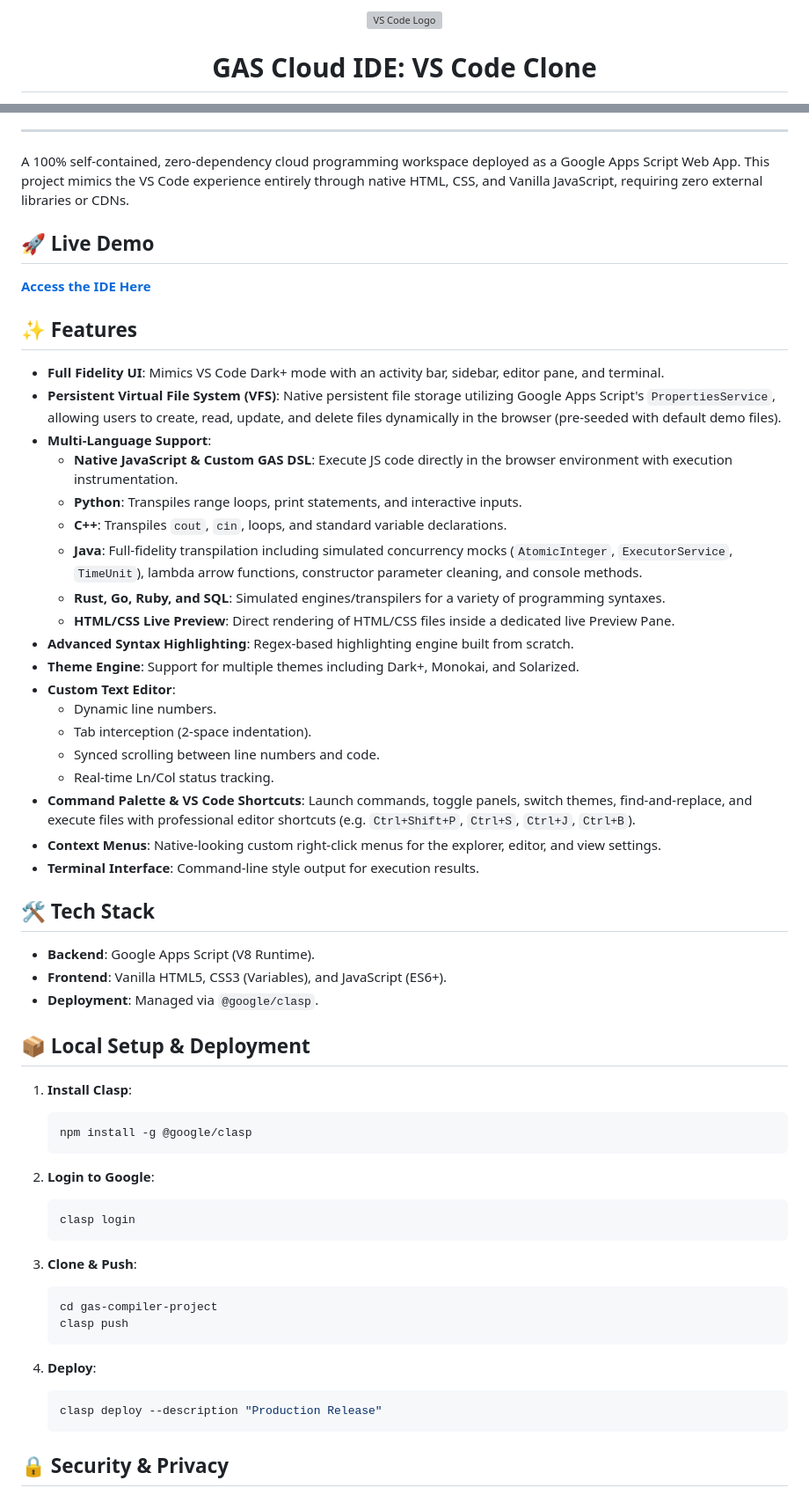
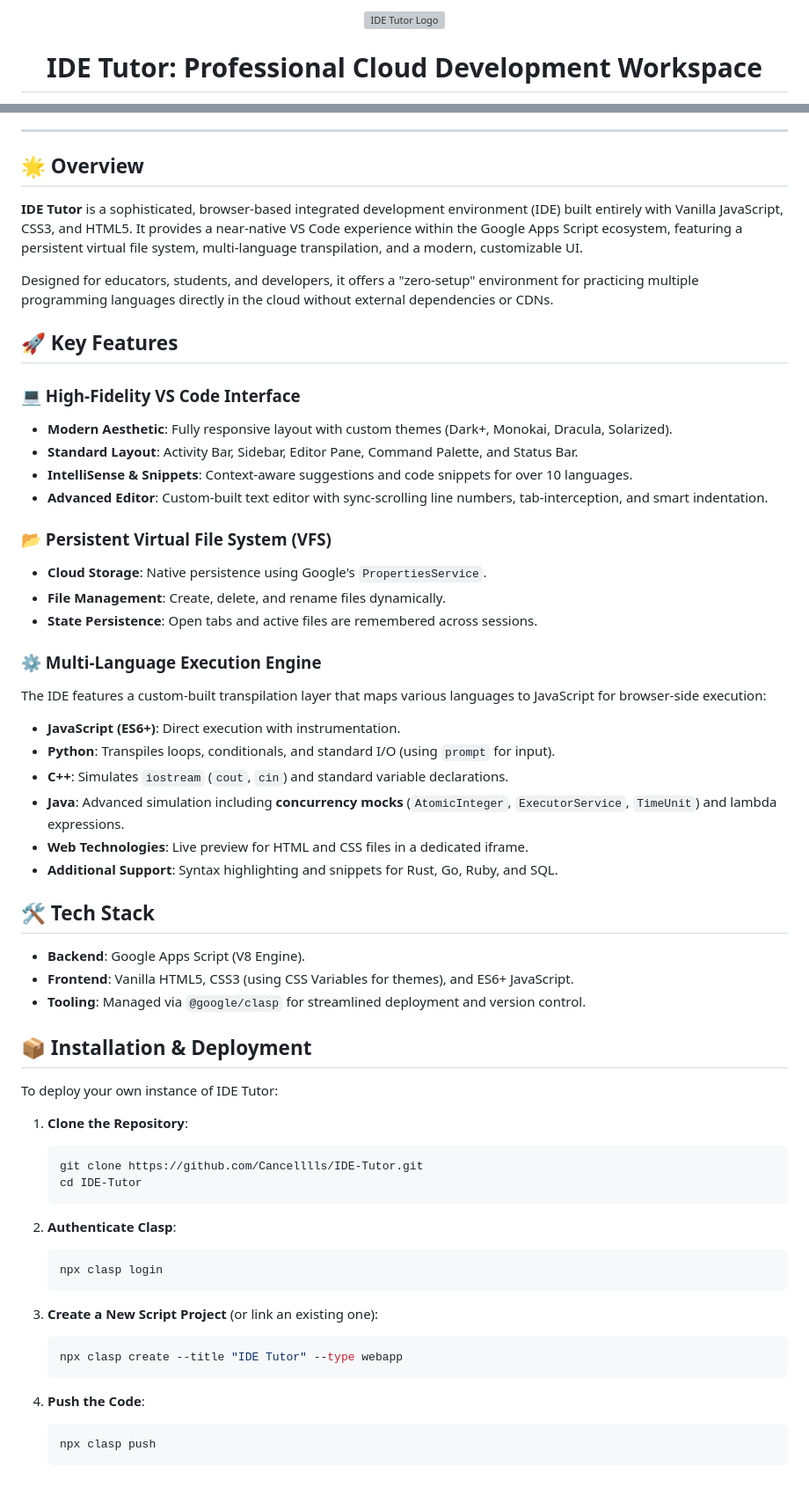
Before and after one commit to Cancelllls/IDE-Tutor, a Markdown page: README.md, 2 parts joined by grey strips. Shown at 88% size. Drawn GitHub-style; grey boxes are pictures that could not be loaded.

Commit message:
Enhance README with professional structure and technical details

````diff
--- a/README.md
+++ b/README.md
@@ -1,7 +1,7 @@
 <p align="center">
-  <img src="https://upload.wikimedia.org/wikipedia/commons/9/9a/Visual_Studio_Code_1.35_icon.svg" width="120" alt="VS Code Logo" />
+  <img src="https://upload.wikimedia.org/wikipedia/commons/9/9a/Visual_Studio_Code_1.35_icon.svg" width="100" alt="IDE Tutor Logo" />
 </p>
 
-<h1 align="center">GAS Cloud IDE: VS Code Clone</h1>
+<h1 align="center">IDE Tutor: Professional Cloud Development Workspace</h1>
 
 <p align="center">
@@ -10,61 +17,62 @@
 
 ---
 
-A 100% self-contained, zero-dependency cloud programming workspace deployed as a Google Apps Script Web App. This project mimics the VS Code experience entirely through native HTML, CSS, and Vanilla JavaScript, requiring zero external libraries or CDNs.
+## 🌟 Overview
 
-## 🚀 Live Demo
-[**Access the IDE Here**](https://script.google.com/macros/s/AKfycbzHoq6fCQz0XK1Cw2wM96rdiaR6YSVvshSGvRqjcJ6oe0lyHO_1QwUIVOJ5FSpzAN85/exec)
+**IDE Tutor** is a sophisticated, browser-based integrated development environment (IDE) built entirely with Vanilla JavaScript, CSS3, and HTML5. It provides a near-native VS Code experience within the Google Apps Script ecosystem, featuring a persistent virtual file system, multi-language transpilation, and a modern, customizable UI.
 
-## ✨ Features
+Designed for educators, students, and developers, it offers a "zero-setup" environment for practicing multiple programming languages directly in the cloud without external dependencies or CDNs.
 
-- **Full Fidelity UI**: Mimics VS Code Dark+ mode with an activity bar, sidebar, editor pane, and terminal.
-- **Persistent Virtual File System (VFS)**: Native persistent file storage utilizing Google Apps Script's `PropertiesService`, allowing users to create, read, update, and delete files dynamically in the browser (pre-seeded with default demo files).
-- **Multi-Language Support**:
-  - **Native JavaScript & Custom GAS DSL**: Execute JS code directly in the browser environment with execution instrumentation.
-  - **Python**: Transpiles range loops, print statements, and interactive inputs.
-  - **C++**: Transpiles `cout`, `cin`, loops, and standard variable declarations.
-  - **Java**: Full-fidelity transpilation including simulated concurrency mocks (`AtomicInteger`, `ExecutorService`, `TimeUnit`), lambda arrow functions, constructor parameter cleaning, and console methods.
-  - **Rust, Go, Ruby, and SQL**: Simulated engines/transpilers for a variety of programming syntaxes.
-  - **HTML/CSS Live Preview**: Direct rendering of HTML/CSS files inside a dedicated live Preview Pane.
-- **Advanced Syntax Highlighting**: Regex-based highlighting engine built from scratch.
-- **Theme Engine**: Support for multiple themes including Dark+, Monokai, and Solarized.
-- **Custom Text Editor**:
-  - Dynamic line numbers.
-  - Tab interception (2-space indentation).
-  - Synced scrolling between line numbers and code.
-  - Real-time Ln/Col status tracking.
-- **Command Palette & VS Code Shortcuts**: Launch commands, toggle panels, switch themes, find-and-replace, and execute files with professional editor shortcuts (e.g. `Ctrl+Shift+P`, `Ctrl+S`, `Ctrl+J`, `Ctrl+B`).
-- **Context Menus**: Native-looking custom right-click menus for the explorer, editor, and view settings.
-- **Terminal Interface**: Command-line style output for execution results.
+## 🚀 Key Features
+
+### 💻 High-Fidelity VS Code Interface
+*   **Modern Aesthetic**: Fully responsive layout with custom themes (Dark+, Monokai, Dracula, Solarized).
+*   **Standard Layout**: Activity Bar, Sidebar, Editor Pane, Command Palette, and Status Bar.
+*   **IntelliSense & Snippets**: Context-aware suggestions and code snippets for over 10 languages.
+*   **Advanced Editor**: Custom-built text editor with sync-scrolling line numbers, tab-interception, and smart indentation.
+
+### 📂 Persistent Virtual File System (VFS)
+*   **Cloud Storage**: Native persistence using Google's `PropertiesService`.
+*   **File Management**: Create, delete, and rename files dynamically.
+*   **State Persistence**: Open tabs and active files are remembered across sessions.
+
+### ⚙️ Multi-Language Execution Engine
+The IDE features a custom-built transpilation layer that maps various languages to JavaScript for browser-side execution:
+*   **JavaScript (ES6+)**: Direct execution with instrumentation.
+*   **Python**: Transpiles loops, conditionals, and standard I/O (using `prompt` for input).
+*   **C++**: Simulates `iostream` (`cout`, `cin`) and standard variable declarations.
+*   **Java**: Advanced simulation including **concurrency mocks** (`AtomicInteger`, `ExecutorService`, `TimeUnit`) and lambda expressions.
+*   **Web Technologies**: Live preview for HTML and CSS files in a dedicated iframe.
+*   **Additional Support**: Syntax highlighting and snippets for Rust, Go, Ruby, and SQL.
 
 ## 🛠 Tech Stack
 
-- **Backend**: Google Apps Script (V8 Runtime).
-- **Frontend**: Vanilla HTML5, CSS3 (Variables), and JavaScript (ES6+).
-- **Deployment**: Managed via `@google/clasp`.
+*   **Backend**: Google Apps Script (V8 Engine).
+*   **Frontend**: Vanilla HTML5, CSS3 (using CSS Variables for themes), and ES6+ JavaScript.
+*   **Tooling**: Managed via `@google/clasp` for streamlined deployment and version control.
 
-## 📦 Local Setup & Deployment
+## 📦 Installation & Deployment
 
-1. **Install Clasp**:
-   ```bash
-   npm install -g @google/clasp
-   ```
+To deploy your own instance of IDE Tutor:
 
-2. **Login to Google**:
-   ```bash
-   clasp login
-   ```
+1.  **Clone the Repository**:
+    ```bash
+    git clone https://github.com/Cancelllls/IDE-Tutor.git
+    cd IDE-Tutor
+    ```
 
-3. **Clone & Push**:
-   ```bash
-   cd gas-compiler-project
-   clasp push
-   ```
+2.  **Authenticate Clasp**:
+    ```bash
+    npx clasp login
+    ```
 
-4. **Deploy**:
-   ```bash
-   clasp deploy --description "Production Release"
-   ```
+3.  **Create a New Script Project** (or link an existing one):
+    ```bash
+    npx clasp create --title "IDE Tutor" --type webapp
+    ```
 
-## 🔒 Security & Privacy
+4.  **Push the Code**:
+    ```bash
+    npx clasp push
+    ```
 
````
Also changed, not shown: other parts of README.md (+28 -3 lines).
